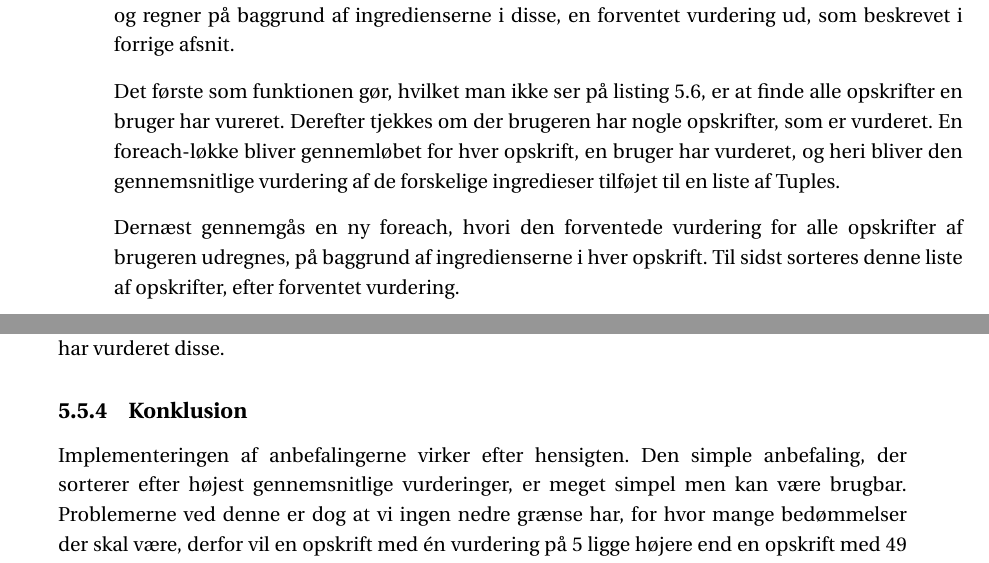
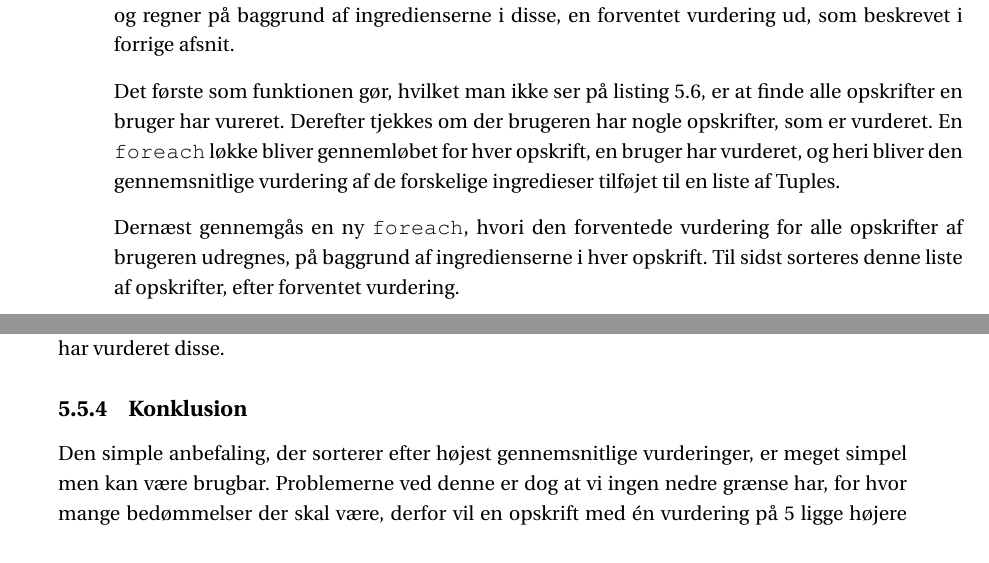
Before and after one commit to SW3-P3/LaTeX, a LaTeX book (master.tex, which reads chapters/content/anbefaling.tex): two parts of pages 57 and 58 of 117, joined at a grey line, cut so that both start at the same text. Compiled offline with pdfLaTeX; a LaTeX package or settings file that is missing is left out.

```diff
--- a/chapters/content/anbefaling.tex
+++ b/chapters/content/anbefaling.tex
@@ -73,9 +73,9 @@
 
 Det første som funktionen gør, hvilket man ikke ser på \myref{recommendrecipes}, er at finde alle opskrifter en bruger har vureret.
 Derefter tjekkes om der brugeren har nogle opskrifter, som er vurderet.
-En foreach-løkke bliver gennemløbet for hver opskrift, en bruger har vurderet, og heri bliver den gennemsnitlige vurdering af de forskelige ingredieser tilføjet til en liste af Tuples.
+En \class{foreach} løkke bliver gennemløbet for hver opskrift, en bruger har vurderet, og heri bliver den gennemsnitlige vurdering af de forskelige ingredieser tilføjet til en liste af Tuples.
 
-Dernæst gennemgås en ny foreach, hvori den forventede vurdering for alle opskrifter af brugeren udregnes, på baggrund af ingredienserne i hver opskrift.
+Dernæst gennemgås en ny \class{foreach}, hvori den forventede vurdering for alle opskrifter af brugeren udregnes, på baggrund af ingredienserne i hver opskrift.
 Til sidst sorteres denne liste af opskrifter, efter forventet vurdering.
 
 \begin{lstlisting}[caption=Metoden \class{RecommendRecipes}. Sorterer opskrifter efter forventede vurdering for en given bruger., label=recommendrecipes]
@@ -119,7 +119,6 @@
 Metoden returner en liste af alle opskrifterne, hvori de er sorteret efter deres forventede vurdering, bemærk at vurderede opskrifter ligger i samme liste, og har værdien, som brugeren har vurderet disse.
 
 \subsection{Konklusion}
-Implementeringen af anbefalingerne virker efter hensigten.
 Den simple anbefaling, der sorterer efter højest gennemsnitlige vurderinger, er meget simpel men kan være brugbar.
 Problemerne ved denne er dog at vi ingen nedre grænse har, for hvor mange bedømmelser der skal være, derfor vil en opskrift med én vurdering på 5 ligge højere end en opskrift med 49 vurderinger på 5 og én vurdering på 4.
 Dette er en tydelig svaghed, som kunne forbedres uden store ændringer i koden.
```
Also changed, not shown: chapters/content/anbefaling.tex (2 more changed lines).
